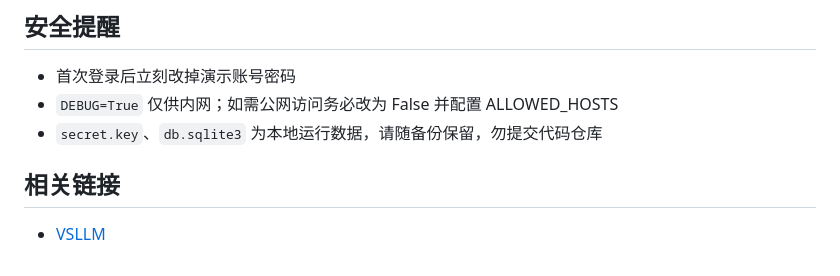
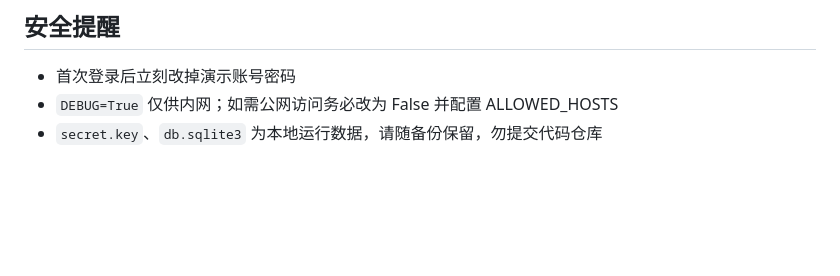
Before and after one commit to scwuxinping/cable-quote-system, a Markdown page: README.md, the part around the change. GitHub-like rendering; blank space fills up the shorter version.

Commit message:
移除推广链接

```diff
--- a/README.md
+++ b/README.md
@@ -95,7 +95,3 @@ start.bat    :: 日常：启动服务
 - 首次登录后立刻改掉演示账号密码
 - `DEBUG=True` 仅供内网；如需公网访问务必改为 False 并配置 ALLOWED_HOSTS
 - `secret.key`、`db.sqlite3` 为本地运行数据，请随备份保留，勿提交代码仓库
-
-## 相关链接
-
-- [VSLLM](https://vsllm.com)
```
